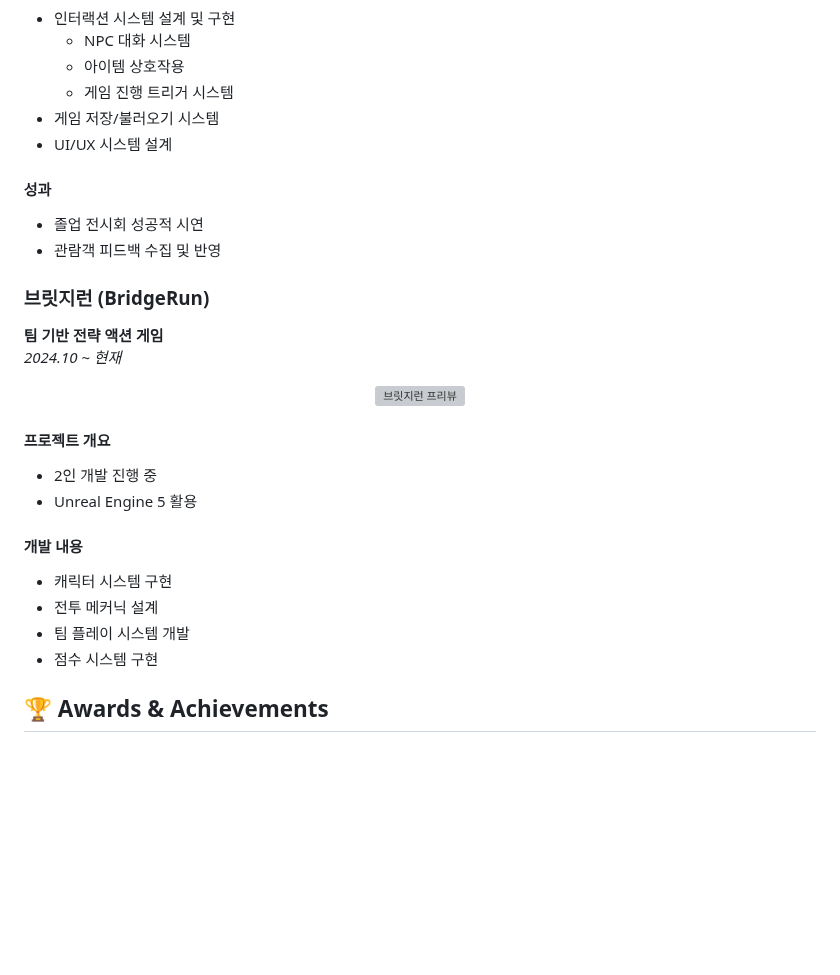
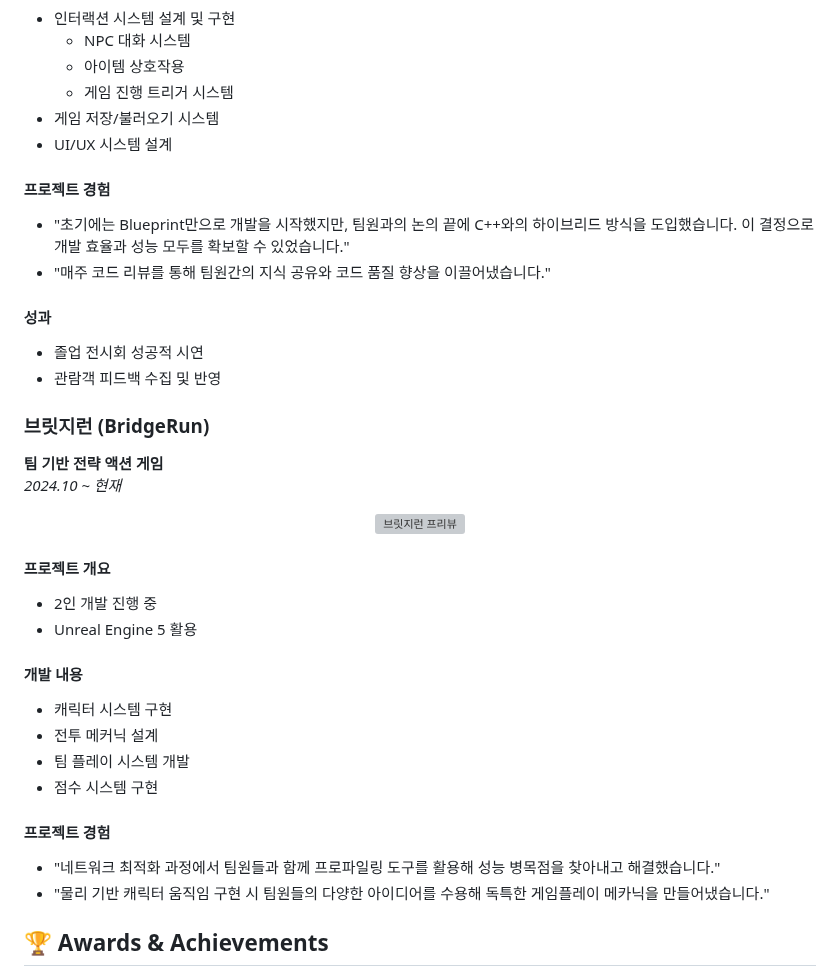
Before and after one commit to genwo123/genwo123, a Markdown page: docs/KimGunwoo-Resume.md, the part around one of its changes. GitHub-like rendering; blank space fills up the shorter version; grey boxes are pictures that could not be loaded.

```diff
--- a/docs/resume.md
+++ b/docs/KimGunwoo-Resume.md
@@ -63,6 +83,10 @@
 - 게임 저장/불러오기 시스템
 - UI/UX 시스템 설계
 
+#### 프로젝트 경험
+- "초기에는 Blueprint만으로 개발을 시작했지만, 팀원과의 논의 끝에 C++와의 하이브리드 방식을 도입했습니다. 이 결정으로 개발 효율과 성능 모두를 확보할 수 있었습니다."
+- "매주 코드 리뷰를 통해 팀원간의 지식 공유와 코드 품질 향상을 이끌어냈습니다."
+
 #### 성과
 - 졸업 전시회 성공적 시연
 - 관람객 피드백 수집 및 반영
@@ -70,7 +94,6 @@
 ### 브릿지런 (BridgeRun)
 **팀 기반 전략 액션 게임**
 *2024.10 ~ 현재*
-
 <div align="center">
   <img src="./assets/bridgerun-preview.jpg" alt="브릿지런 프리뷰" width="600" />
 </div>
@@ -84,6 +107,10 @@
 - 전투 메커닉 설계
 - 팀 플레이 시스템 개발
 - 점수 시스템 구현
+
+#### 프로젝트 경험
+- "네트워크 최적화 과정에서 팀원들과 함께 프로파일링 도구를 활용해 성능 병목점을 찾아내고 해결했습니다."
+- "물리 기반 캐릭터 움직임 구현 시 팀원들의 다양한 아이디어를 수용해 독특한 게임플레이 메카닉을 만들어냈습니다."
 
 ## 🏆 Awards & Achievements
 - AWS 리빙랩 글로벌 해커톤 대상 (2024.08)
```
Also changed, not shown: other parts of docs/KimGunwoo-Resume.md (+37 -12 lines).
